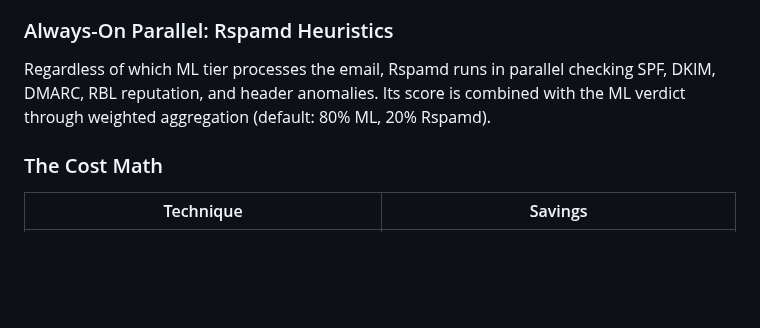
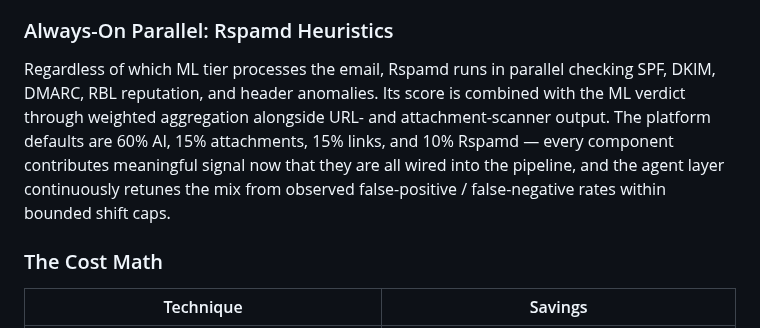
Before and after one commit to kennguy3n/sn360-es, a Markdown page: blog/directory-intelligence-email-security.md, the part around the change. Drawn GitHub-style; blank space fills up the shorter version.

Commit message:
docs(blog): correct Rspamd-vs-ML weighting to match DefaultWeights
Blog claimed 'default: 80% ML, 20% Rspamd' for the parallel-Rspamd aggregation step. The real evaluate.DefaultWeights() is 60% AI / 15% attachments / 15% links / 10% Rspamd — every component contributes, and the agent layer retunes the mix from observed FP/FN rates. Reworded the paragraph to reflect that, plus the bounded shift-cap behaviour from agent/tuning.go so the doc stays honest about how the platform actually learns.

```diff
--- a/blog/directory-intelligence-email-security.md
+++ b/blog/directory-intelligence-email-security.md
@@ -179,7 +179,7 @@ The Ternary-Bonsai-8B SLM is a self-hosted small language model that provides:
 
 ### Always-On Parallel: Rspamd Heuristics
 
-Regardless of which ML tier processes the email, Rspamd runs in parallel checking SPF, DKIM, DMARC, RBL reputation, and header anomalies. Its score is combined with the ML verdict through weighted aggregation (default: 80% ML, 20% Rspamd).
+Regardless of which ML tier processes the email, Rspamd runs in parallel checking SPF, DKIM, DMARC, RBL reputation, and header anomalies. Its score is combined with the ML verdict through weighted aggregation alongside URL- and attachment-scanner output. The platform defaults are 60% AI, 15% attachments, 15% links, and 10% Rspamd — every component contributes meaningful signal now that they are all wired into the pipeline, and the agent layer continuously retunes the mix from observed false-positive / false-negative rates within bounded shift caps.
 
 ### The Cost Math
 
```
